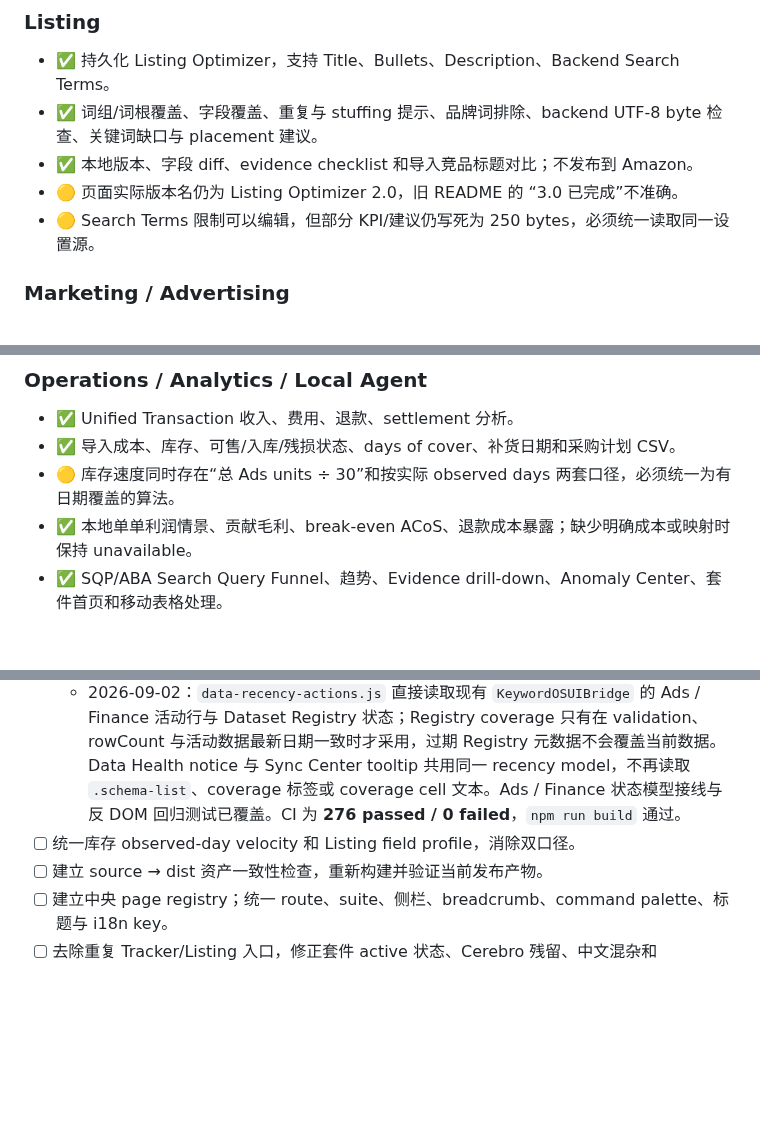
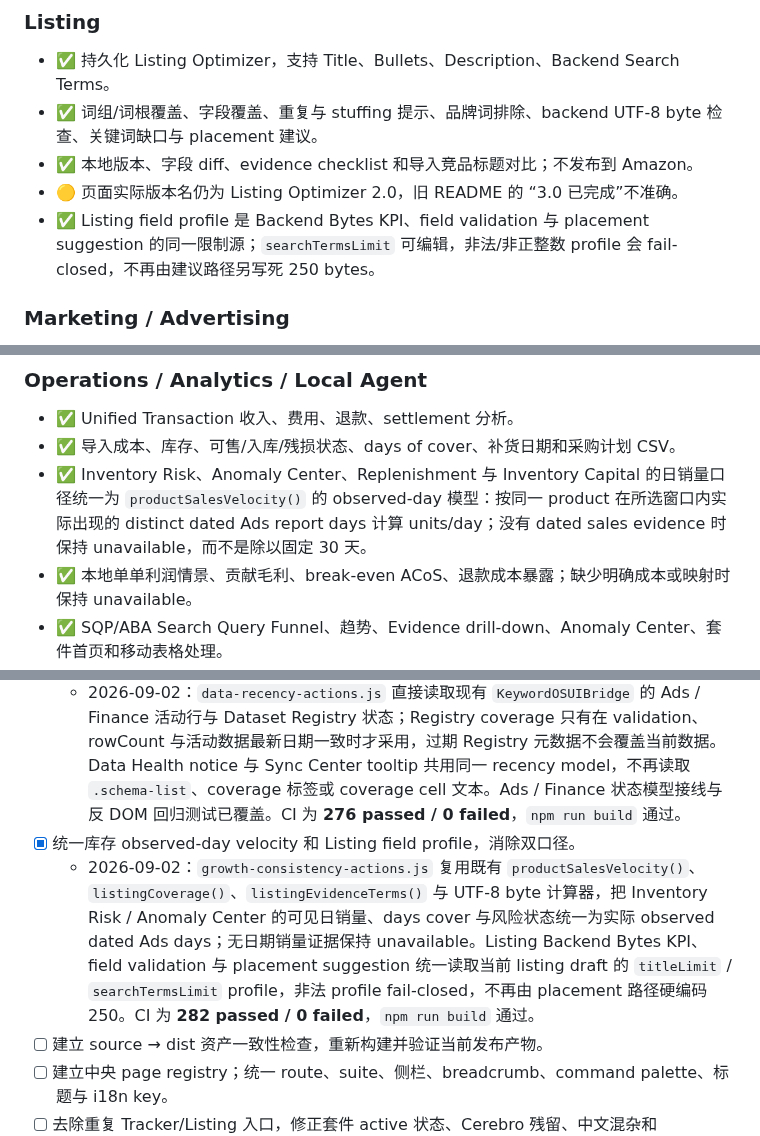
Before and after one commit to mrtanshiyue/amazon-keyword-intelligence, a Markdown page: README.md, 3 parts joined by grey strips. GitHub-like rendering; blank space fills up the shorter version.

Commit message:
docs: mark growth consistency complete

```diff
--- a/README.md
+++ b/README.md
@@ -127,7 +128,7 @@ KeywordOS 的差异化不是复制 Helium 10 或卖家精灵的外部数据库
 - ✅ 词组/词根覆盖、字段覆盖、重复与 stuffing 提示、品牌词排除、backend UTF-8 byte 检查、关键词缺口与 placement 建议。
 - ✅ 本地版本、字段 diff、evidence checklist 和导入竞品标题对比；不发布到 Amazon。
 - 🟡 页面实际版本名仍为 Listing Optimizer 2.0，旧 README 的 “3.0 已完成”不准确。
-- 🟡 Search Terms 限制可以编辑，但部分 KPI/建议仍写死为 250 bytes，必须统一读取同一设置源。
+- ✅ Listing field profile 是 Backend Bytes KPI、field validation 与 placement suggestion 的同一限制源；`searchTermsLimit` 可编辑，非法/非正整数 profile 会 fail-closed，不再由建议路径另写死 250 bytes。
 
 ### Marketing / Advertising
 
@@ -143,7 +144,7 @@ KeywordOS 的差异化不是复制 Helium 10 或卖家精灵的外部数据库
 
 - ✅ Unified Transaction 收入、费用、退款、settlement 分析。
 - ✅ 导入成本、库存、可售/入库/残损状态、days of cover、补货日期和采购计划 CSV。
-- 🟡 库存速度同时存在“总 Ads units ÷ 30”和按实际 observed days 两套口径，必须统一为有日期覆盖的算法。
+- ✅ Inventory Risk、Anomaly Center、Replenishment 与 Inventory Capital 的日销量口径统一为 `productSalesVelocity()` 的 observed-day 模型：按同一 product 在所选窗口内实际出现的 distinct dated Ads report days 计算 units/day；没有 dated sales evidence 时保持 unavailable，而不是除以固定 30 天。
 - ✅ 本地单单利润情景、贡献毛利、break-even ACoS、退款成本暴露；缺少明确成本或映射时保持 unavailable。
 - ✅ SQP/ABA Search Query Funnel、趋势、Evidence drill-down、Anomaly Center、套件首页和移动表格处理。
 - 🟡 CSV 页面的 exact filter 主要隐藏现有表格行，主 KPI/汇总不一定同步重算。
@@ -288,7 +288,8 @@ UI 统一规则：
   - 2026-09-02：Local Data Operations 升级为 backup v3，纳入当前全部 Registry kind 与已知用户 localStorage 状态；manifest 记录 local key 数、dataset 数、总行数和内容 checksum。v3 导入先校验 manifest，恢复后重新读取 IndexedDB/localStorage 做同一 manifest 校验，任何不一致都会触发回滚；v1/v2 旧备份继续兼容。CI 为 **272 passed / 0 failed**，`npm run build` 通过。
 - [x] 修复 Data Health recency 接线，并以状态模型驱动 UI，不从 DOM 文案反向取数据。
   - 2026-09-02：`data-recency-actions.js` 直接读取现有 `KeywordOSUIBridge` 的 Ads / Finance 活动行与 Dataset Registry 状态；Registry coverage 只有在 validation、rowCount 与活动数据最新日期一致时才采用，过期 Registry 元数据不会覆盖当前数据。Data Health notice 与 Sync Center tooltip 共用同一 recency model，不再读取 `.schema-list`、coverage 标签或 coverage cell 文本。Ads / Finance 状态模型接线与反 DOM 回归测试已覆盖。CI 为 **276 passed / 0 failed**，`npm run build` 通过。
-- [ ] 统一库存 observed-day velocity 和 Listing field profile，消除双口径。
+- [x] 统一库存 observed-day velocity 和 Listing field profile，消除双口径。
+  - 2026-09-02：`growth-consistency-actions.js` 复用既有 `productSalesVelocity()`、`listingCoverage()`、`listingEvidenceTerms()` 与 UTF-8 byte 计算器，把 Inventory Risk / Anomaly Center 的可见日销量、days cover 与风险状态统一为实际 observed dated Ads days；无日期销量证据保持 unavailable。Listing Backend Bytes KPI、field validation 与 placement suggestion 统一读取当前 listing draft 的 `titleLimit` / `searchTermsLimit` profile，非法 profile fail-closed，不再由 placement 路径硬编码 250。CI 为 **282 passed / 0 failed**，`npm run build` 通过。
 - [ ] 建立 source → dist 资产一致性检查，重新构建并验证当前发布产物。
 - [ ] 建立中央 page registry；统一 route、suite、侧栏、breadcrumb、command palette、标题与 i18n key。
 - [ ] 去除重复 Tracker/Listing 入口，修正套件 active 状态、Cerebro 残留、中文混杂和 Advertising 语义碰撞。
```
Also changed, not shown: other parts of README.md (+1 -1 lines).
